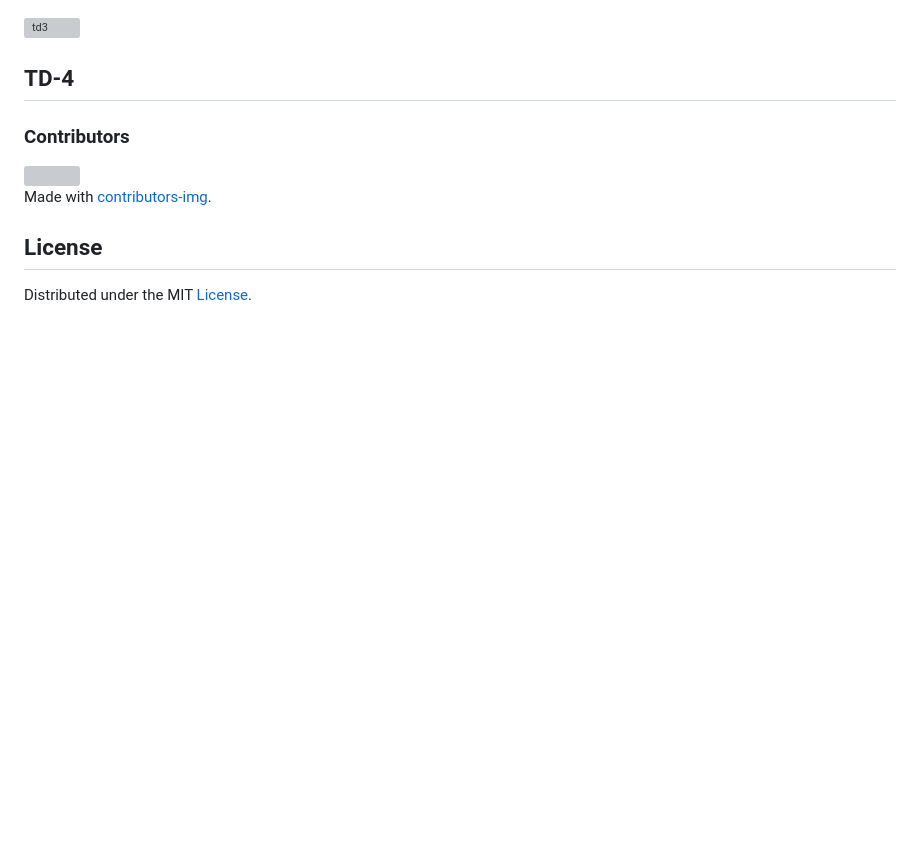
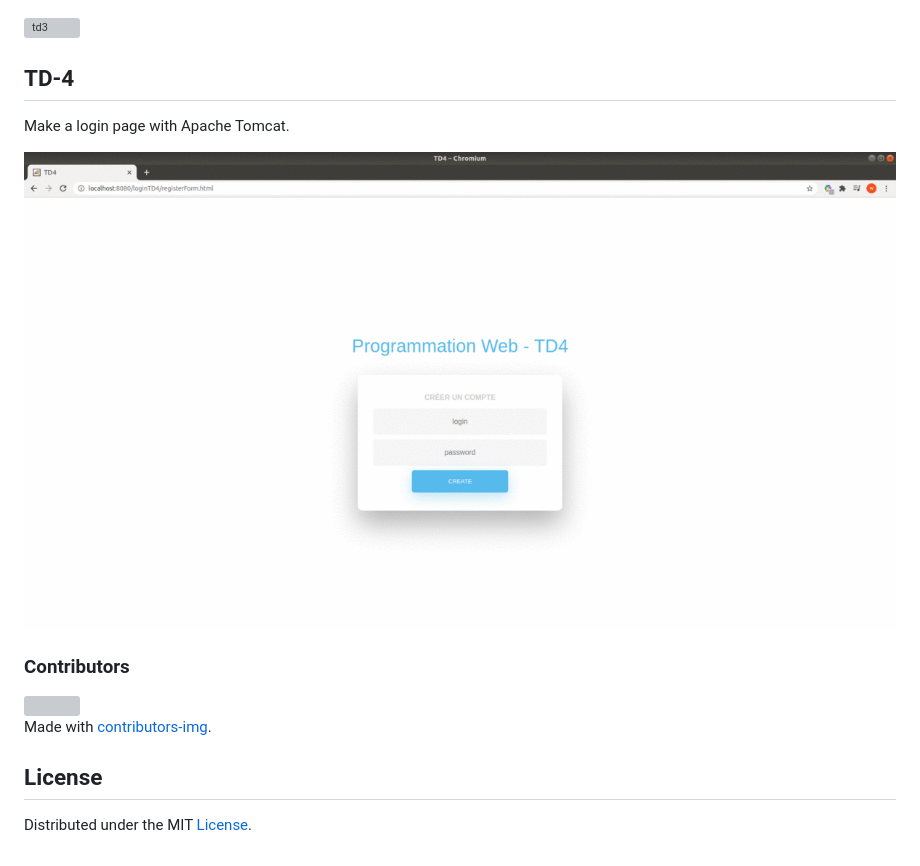
Before and after one commit to wilfriedaugeard/Prog_Web-TD, a Markdown page: README.md, the part around the change. Drawn GitHub-style; pictures changed too: assets/td4.gif (added); blank space fills up the shorter version; grey boxes are pictures that could not be loaded.

Commit message:
TD4 assets for README

```diff
--- a/README.md
+++ b/README.md
@@ -21,6 +21,10 @@ Make a meteo application in JavaScript using meteo-previsions's API + Bootstrap
 
 ## TD-4
 
+Make a login page with Apache Tomcat.
+
+![td4](https://github.com/wilfriedaugeard/Prog_Web-TD/blob/master/assets/td4.gif)
+
 ### Contributors
 <a href="https://github.com/wilfriedaugeard/Prog_Web-TD/graphs/contributors">
   <img src="https://contributors-img.firebaseapp.com/image?repo=wilfriedaugeard/Prog_Web-TD" />
```
